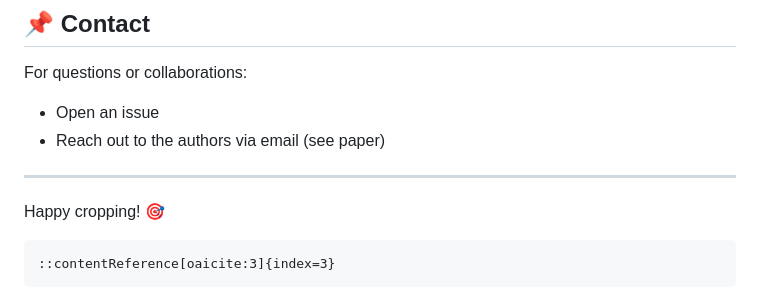
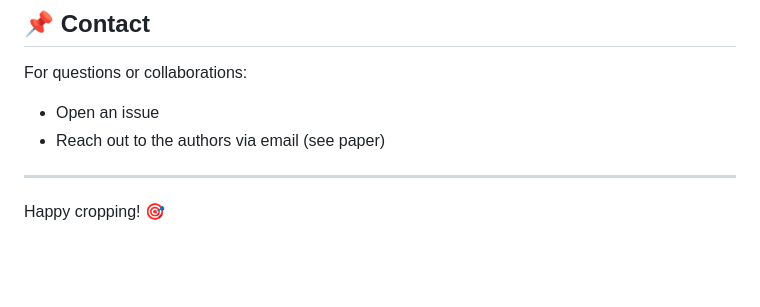
Before and after one commit to BWGZK-keke/ProCrop, a Markdown page: README.md, the part around the change. Rendered like a GitHub page; blank space fills up the shorter version.

````diff
--- a/README.md
+++ b/README.md
@@ -160,8 +160,4 @@ For questions or collaborations:
 
 Happy cropping! 🎯
 
-```
-::contentReference[oaicite:3]{index=3}
-```
-
 [1]: https://arxiv.org/abs/2505.22490 "[2505.22490] ProCrop: Learning Aesthetic Image Cropping from Professional Compositions"
````
